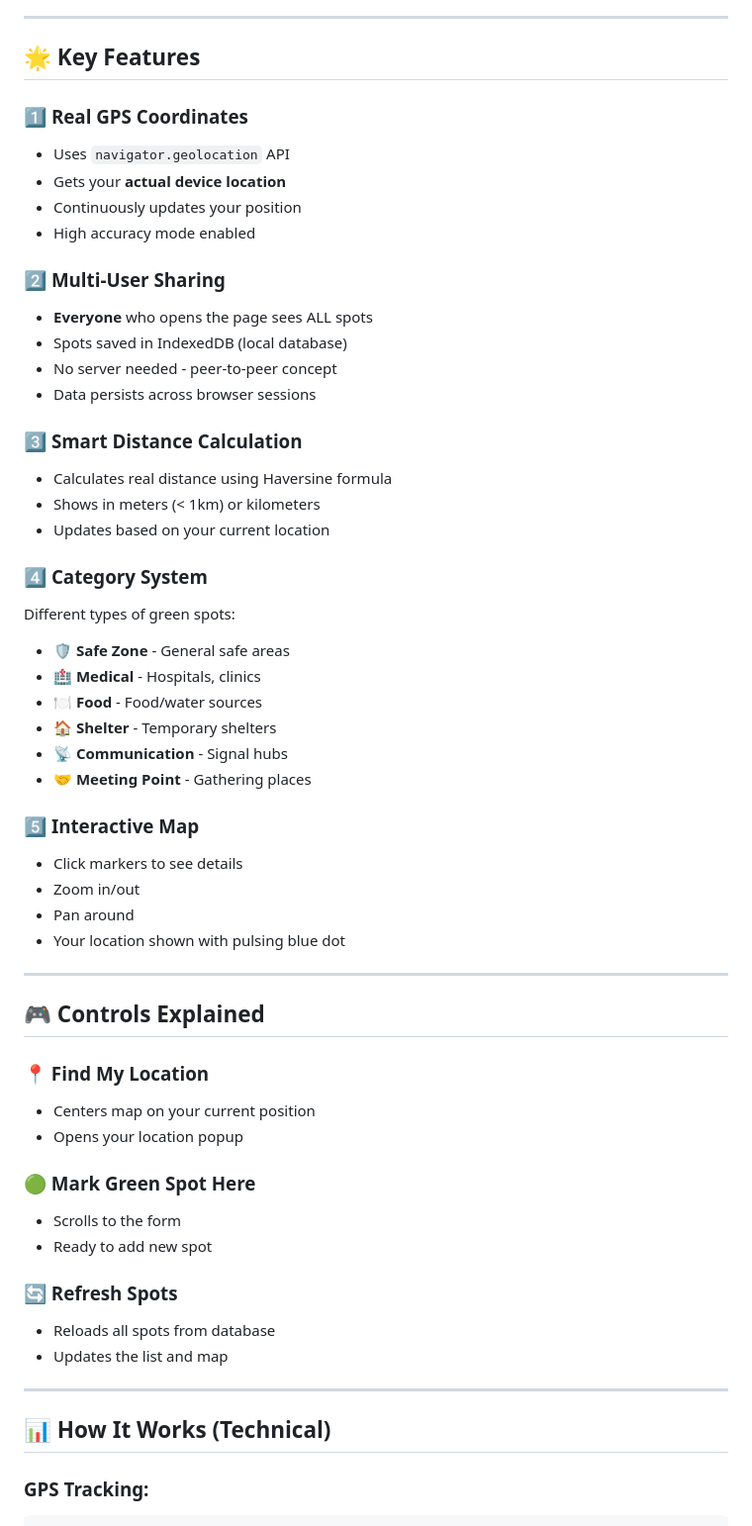
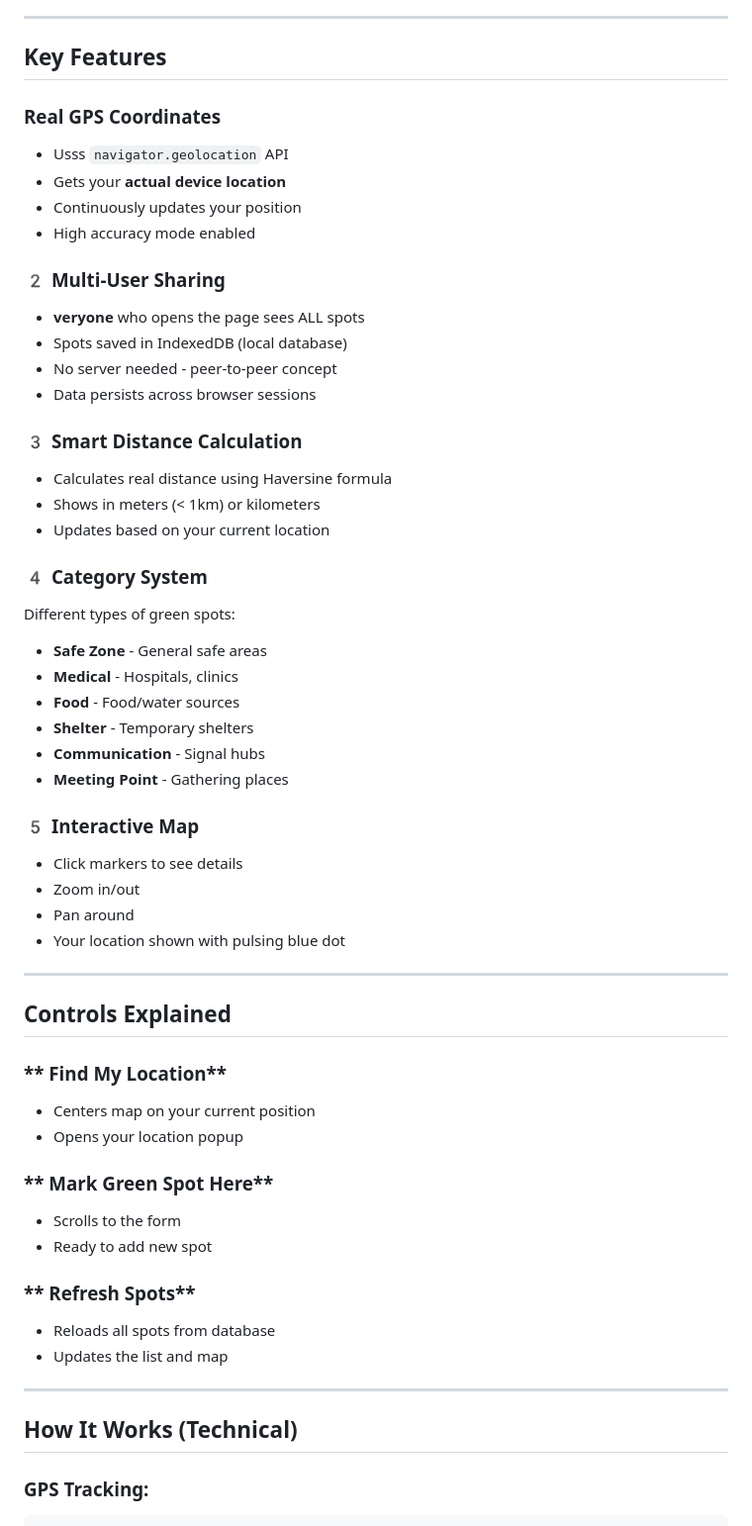
Before and after one commit to Apurva1234-coder/reqnet, a Markdown page: websss - Copy - Copy/README.md, the part around one of its changes. Shown at 99% size. GitHub-like rendering.

Commit message:
Update README with user guide and features

````diff
--- a/websss - Copy - Copy/README.md
+++ b/websss - Copy - Copy/README.md
@@ -70,35 +70,35 @@ Use filter buttons:
 
 ---
 
-## 🌟 Key Features
+##  Key Features
 
-### 1️⃣ **Real GPS Coordinates**
-- Uses `navigator.geolocation` API
+###  **Real GPS Coordinates**
+- Usss `navigator.geolocation` API
 - Gets your **actual device location**
 - Continuously updates your position
 - High accuracy mode enabled
 
-### 2️⃣ **Multi-User Sharing**
-- **Everyone** who opens the page sees ALL spots
+### 2️ **Multi-User Sharing**
+- **veryone** who opens the page sees ALL spots
 - Spots saved in IndexedDB (local database)
 - No server needed - peer-to-peer concept
 - Data persists across browser sessions
 
-### 3️⃣ **Smart Distance Calculation**
+### 3️ **Smart Distance Calculation**
 - Calculates real distance using Haversine formula
 - Shows in meters (< 1km) or kilometers
 - Updates based on your current location
 
-### 4️⃣ **Category System**
+### 4️ **Category System**
 Different types of green spots:
-- 🛡️ **Safe Zone** - General safe areas
-- 🏥 **Medical** - Hospitals, clinics
-- 🍽️ **Food** - Food/water sources
-- 🏠 **Shelter** - Temporary shelters
-- 📡 **Communication** - Signal hubs
-- 🤝 **Meeting Point** - Gathering places
+-  **Safe Zone** - General safe areas
+-  **Medical** - Hospitals, clinics
+-  **Food** - Food/water sources
+-  **Shelter** - Temporary shelters
+-  **Communication** - Signal hubs
+-  **Meeting Point** - Gathering places
 
-### 5️⃣ **Interactive Map**
+### 5️ **Interactive Map**
 - Click markers to see details
 - Zoom in/out
 - Pan around
@@ -106,23 +106,22 @@ Different types of green spots:
 
 ---
 
-## 🎮 Controls Explained
-
-### **📍 Find My Location**
+##  Controls Explained
+### ** Find My Location**
 - Centers map on your current position
 - Opens your location popup
 
-### **🟢 Mark Green Spot Here**
+### ** Mark Green Spot Here**
 - Scrolls to the form
 - Ready to add new spot
 
-### **🔄 Refresh Spots**
+### ** Refresh Spots**
 - Reloads all spots from database
 - Updates the list and map
 
 ---
 
-## 📊 How It Works (Technical)
+##  How It Works (Technical)
 
 ### **GPS Tracking:**
 ```javascript
````
Also changed, not shown: other parts of websss - Copy - Copy/README.md (+27 -27 lines).
